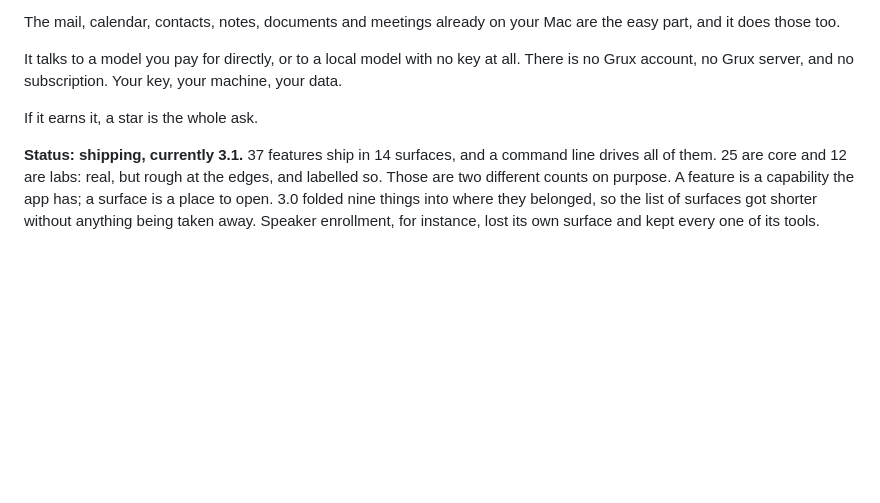
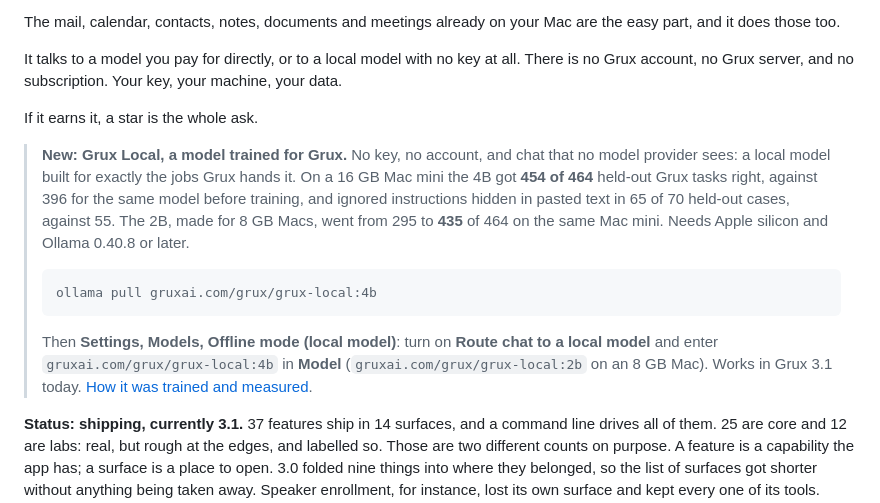
Before and after one commit to dotcomjack/grux, a Markdown page: README.md, the part around one of its changes. Rendered like a GitHub page; blank space fills up the shorter version.

````diff
--- a/README.md
+++ b/README.md
@@ -33,6 +33,22 @@ machine, your data.
 
 If it earns it, a star is the whole ask.
 
+> **New: Grux Local, a model trained for Grux.** No key, no account, and chat that no
+> model provider sees: a local model built for exactly the jobs Grux hands it.
+> On a 16 GB Mac mini the 4B got **454 of 464** held-out Grux tasks right, against 396
+> for the same model before training, and ignored instructions hidden in pasted text
+> in 65 of 70 held-out cases, against 55. The 2B, made for 8 GB Macs, went from 295 to
+> **435** of 464 on the same Mac mini. Needs Apple silicon and Ollama 0.40.8 or later.
+>
+> ```
+> ollama pull gruxai.com/grux/grux-local:4b
+> ```
+>
+> Then **Settings, Models, Offline mode (local model)**: turn on **Route chat to a local
+> model** and enter `gruxai.com/grux/grux-local:4b` in **Model**
+> (`gruxai.com/grux/grux-local:2b` on an 8 GB Mac). Works in Grux 3.1 today.
+> [How it was trained and measured](#grux-local).
+
 **Status: shipping, currently 3.1.** 37 features ship in 14 surfaces, and a command line drives all of them. 25 are
 core and 12 are labs: real, but rough at the edges, and labelled so. Those are
 two different counts on purpose. A feature is a capability the app has; a surface
````
Also changed, not shown: other parts of README.md (+49 -0 lines).
